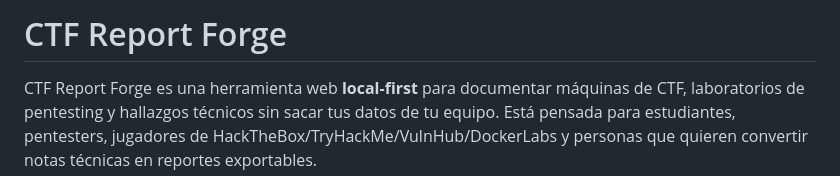
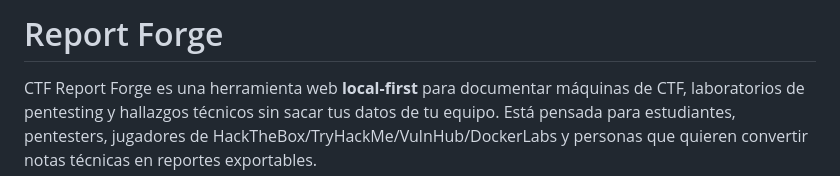
Before and after one commit to TomasGutierrezOrozco/report-forge, a Markdown page: README.md, the part around the change. Drawn GitHub-style.

```diff
--- a/README.md
+++ b/README.md
@@ -1,4 +1,4 @@
-# CTF Report Forge
+# Report Forge
 
 CTF Report Forge es una herramienta web **local-first** para documentar máquinas de CTF, laboratorios de pentesting y hallazgos técnicos sin sacar tus datos de tu equipo. Está pensada para estudiantes, pentesters, jugadores de HackTheBox/TryHackMe/VulnHub/DockerLabs y personas que quieren convertir notas técnicas en reportes exportables.
 
```
